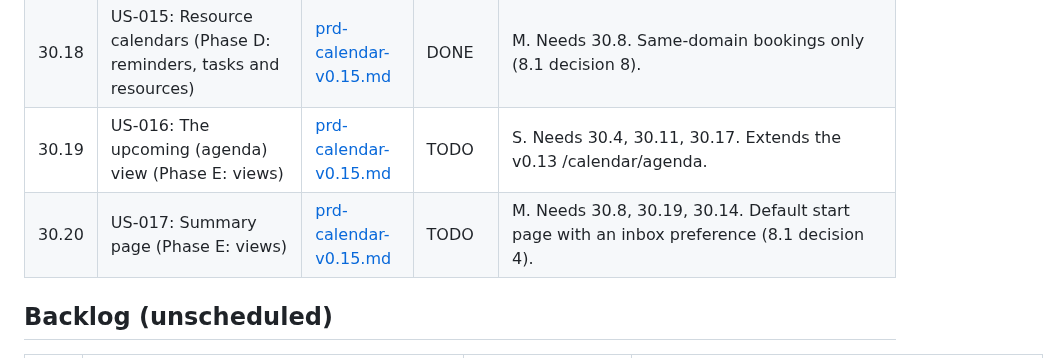
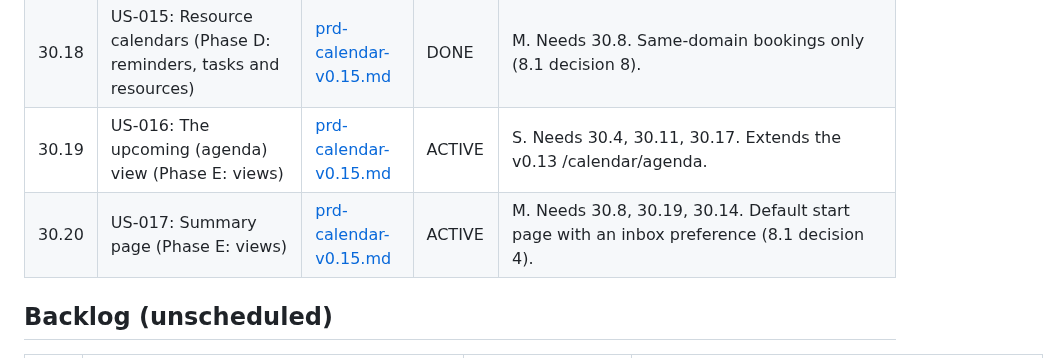
Before and after one commit to bongo-project/bongo, a Markdown page: prds/TASKS.md, the part around the change. Drawn GitHub-style.

Commit message:
docs: start Phase 30 batch 6 (30.19, 30.20)
Claude-Session: https://claude.ai/code/session_01SK3KF6Hw8cmDHigqkoxbcV

```diff
--- a/prds/TASKS.md
+++ b/prds/TASKS.md
@@ -211,8 +211,8 @@ Imported 2026-11-01; PRD [active/prd-calendar-v0.15.md](active/prd-calendar-v0.1
 | 30.16 | US-013: Tasks (VTODO) over CalDAV (Phase D: reminders, tasks and resources) | [prd-calendar-v0.15.md](active/prd-calendar-v0.15.md) | DONE | M. Fixes VTODO PUT stored as a 1970 event; Task protobuf; manual client check recorded in the PR. |
 | 30.17 | US-014: Tasks in the web UI (Phase D: reminders, tasks and resources) | [prd-calendar-v0.15.md](active/prd-calendar-v0.15.md) | DONE | M. Needs 30.16. |
 | 30.18 | US-015: Resource calendars (Phase D: reminders, tasks and resources) | [prd-calendar-v0.15.md](active/prd-calendar-v0.15.md) | DONE | M. Needs 30.8. Same-domain bookings only (8.1 decision 8). |
-| 30.19 | US-016: The upcoming (agenda) view (Phase E: views) | [prd-calendar-v0.15.md](active/prd-calendar-v0.15.md) | TODO | S. Needs 30.4, 30.11, 30.17. Extends the v0.13 /calendar/agenda. |
-| 30.20 | US-017: Summary page (Phase E: views) | [prd-calendar-v0.15.md](active/prd-calendar-v0.15.md) | TODO | M. Needs 30.8, 30.19, 30.14. Default start page with an inbox preference (8.1 decision 4). |
+| 30.19 | US-016: The upcoming (agenda) view (Phase E: views) | [prd-calendar-v0.15.md](active/prd-calendar-v0.15.md) | ACTIVE | S. Needs 30.4, 30.11, 30.17. Extends the v0.13 /calendar/agenda. |
+| 30.20 | US-017: Summary page (Phase E: views) | [prd-calendar-v0.15.md](active/prd-calendar-v0.15.md) | ACTIVE | M. Needs 30.8, 30.19, 30.14. Default start page with an inbox preference (8.1 decision 4). |
 
 ## Backlog (unscheduled)
 
```
